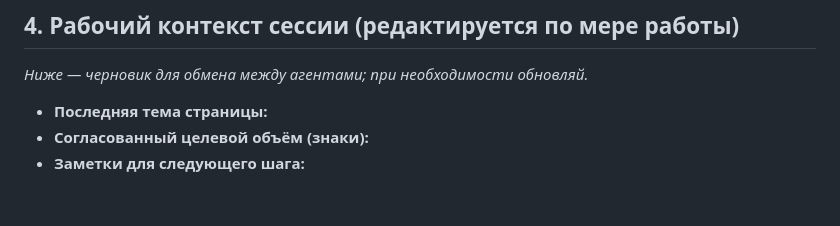
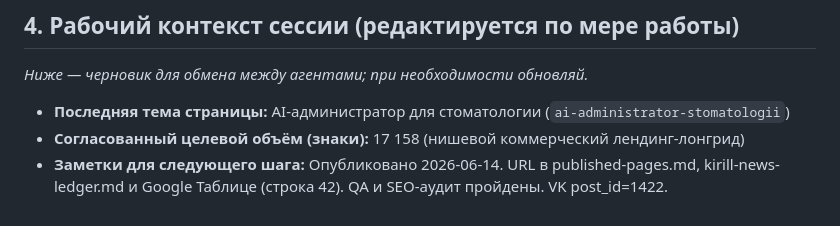
Before and after one commit to devham13/nero-office, a Markdown page: shared/knowledge-base.md, the part around the change. Rendered like a GitHub page.

Commit message:
Update knowledge-base after ai-administrator-stomatologii publication
Co-authored-by: devham13 <devham13@users.noreply.github.com>

```diff
--- a/shared/knowledge-base.md
+++ b/shared/knowledge-base.md
@@ -55,6 +55,6 @@
 
 _Ниже — черновик для обмена между агентами; при необходимости обновляй._
 
-- **Последняя тема страницы:**
-- **Согласованный целевой объём (знаки):**
-- **Заметки для следующего шага:**
+- **Последняя тема страницы:** AI-администратор для стоматологии (`ai-administrator-stomatologii`)
+- **Согласованный целевой объём (знаки):** 17 158 (нишевой коммерческий лендинг-лонгрид)
+- **Заметки для следующего шага:** Опубликовано 2026-06-14. URL в published-pages.md, kirill-news-ledger.md и Google Таблице (строка 42). QA и SEO-аудит пройдены. VK post_id=1422.
```
